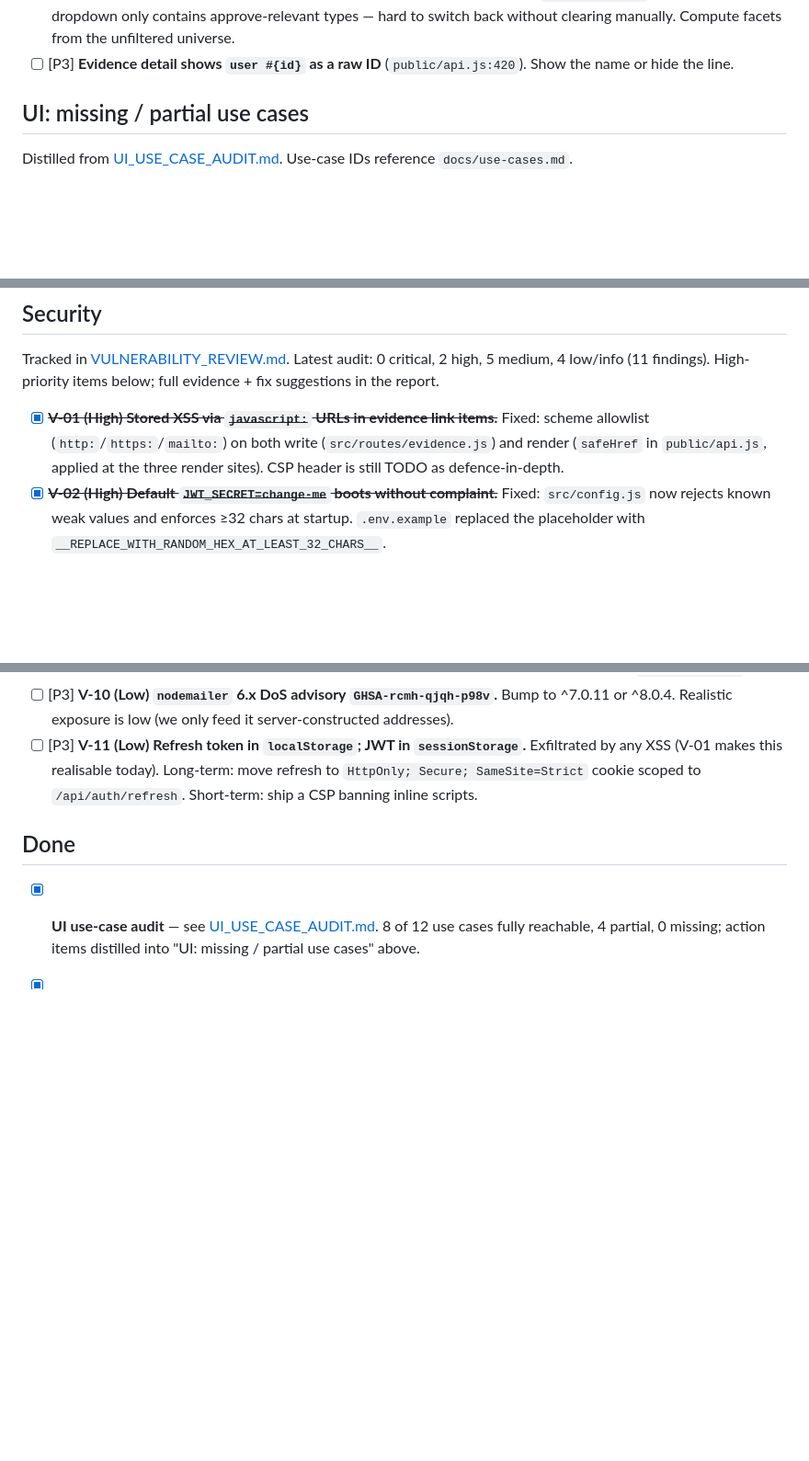
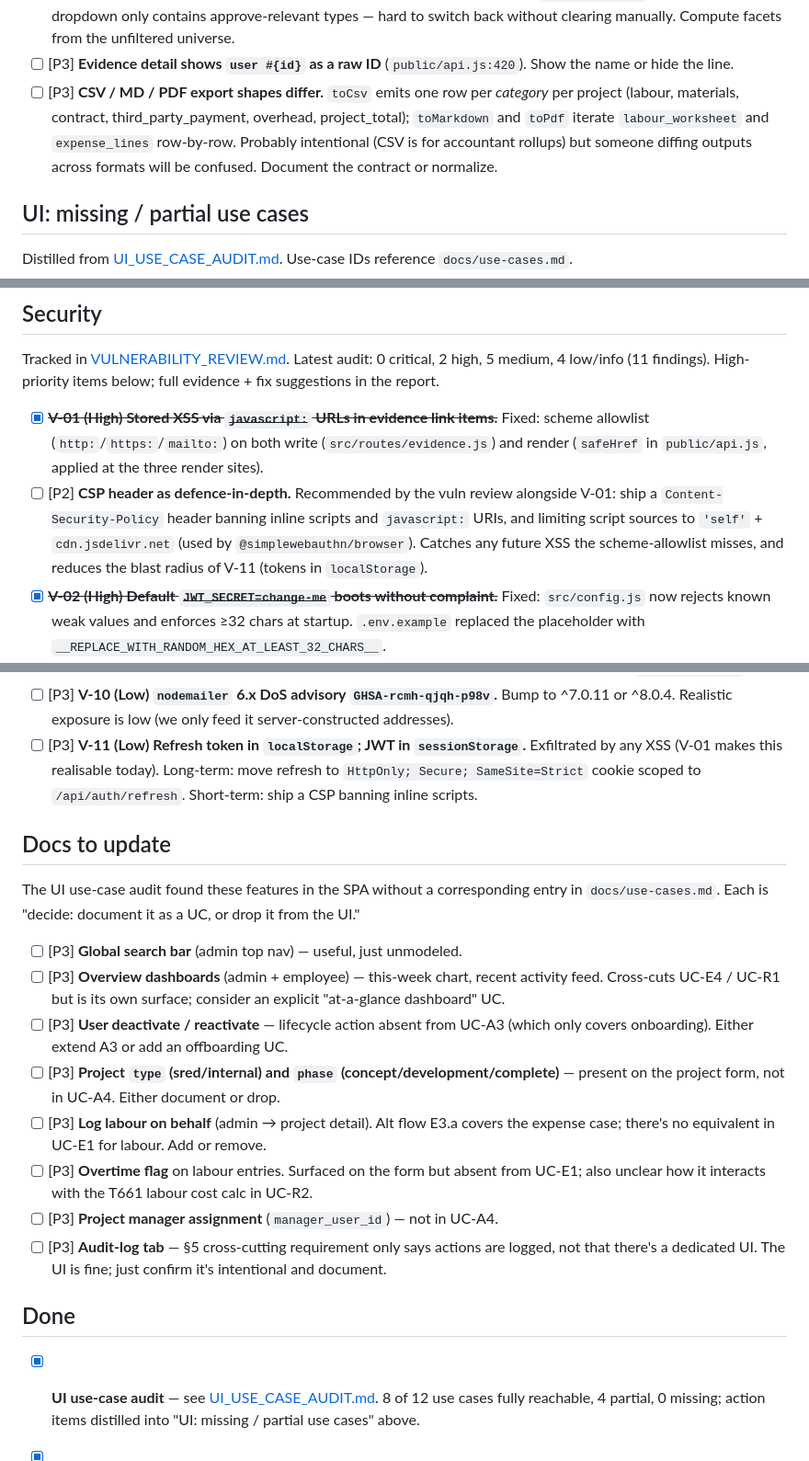
Before and after one commit to BramvdKroef/sred, a Markdown page: TODO.md, 3 parts joined by grey strips. Shown at 92% size. Rendered like a GitHub page; blank space fills up the shorter version.

Commit message:
Capture stragglers in TODO: CSV shape, CSP header, undocumented UI features
Three items from the agent reports that hadn't landed in TODO:
- Format-agent's observation that toCsv emits per-category rows while
  toMarkdown/toPdf iterate row-by-row
- The CSP header that the vuln review recommended as defence-in-depth
  alongside V-01 (which is now fixed but CSP is its own item)
- The use-case audit's list of UI features without a corresponding UC,
  in a new "Docs to update" section

Co-Authored-By: Claude Opus 4.7 (1M context) <noreply@anthropic.com>

```diff
--- a/TODO.md
+++ b/TODO.md
@@ -18,6 +18,7 @@ Loose punch list. `[P1]` = blocks correctness or a planned demo path. `[P2]` = s
 - [ ] [P3] `compensation_rows.hours_per_year = 0` would divide-by-zero in the hourly calc. Schema has no CHECK preventing it.
 - [ ] [P3] **Audit-log filter facets rebuild from filtered results**, so once you filter by `action=approve` the entity-type dropdown only contains approve-relevant types — hard to switch back without clearing manually. Compute facets from the unfiltered universe.
 - [ ] [P3] **Evidence detail shows `user #{id}` as a raw ID** (`public/api.js:420`). Show the name or hide the line.
+- [ ] [P3] **CSV / MD / PDF export shapes differ.** `toCsv` emits one row per *category* per project (labour, materials, contract, third_party_payment, overhead, project_total); `toMarkdown` and `toPdf` iterate `labour_worksheet` and `expense_lines` row-by-row. Probably intentional (CSV is for accountant rollups) but someone diffing outputs across formats will be confused. Document the contract or normalize.
 
 ## UI: missing / partial use cases
 
@@ -71,7 +72,8 @@ Distilled from [UI_USABILITY_REVIEW.md](UI_USABILITY_REVIEW.md). Top-impact item
 
 Tracked in [VULNERABILITY_REVIEW.md](VULNERABILITY_REVIEW.md). Latest audit: 0 critical, 2 high, 5 medium, 4 low/info (11 findings). High-priority items below; full evidence + fix suggestions in the report.
 
-- [x] ~~**V-01 (High) Stored XSS via `javascript:` URLs in evidence link items.**~~ Fixed: scheme allowlist (`http:`/`https:`/`mailto:`) on both write (`src/routes/evidence.js`) and render (`safeHref` in `public/api.js`, applied at the three render sites). CSP header is still TODO as defence-in-depth.
+- [x] ~~**V-01 (High) Stored XSS via `javascript:` URLs in evidence link items.**~~ Fixed: scheme allowlist (`http:`/`https:`/`mailto:`) on both write (`src/routes/evidence.js`) and render (`safeHref` in `public/api.js`, applied at the three render sites).
+- [ ] [P2] **CSP header as defence-in-depth.** Recommended by the vuln review alongside V-01: ship a `Content-Security-Policy` header banning inline scripts and `javascript:` URIs, and limiting script sources to `'self'` + `cdn.jsdelivr.net` (used by `@simplewebauthn/browser`). Catches any future XSS the scheme-allowlist misses, and reduces the blast radius of V-11 (tokens in `localStorage`).
 - [x] ~~**V-02 (High) Default `JWT_SECRET=change-me` boots without complaint.**~~ Fixed: `src/config.js` now rejects known weak values and enforces ≥32 chars at startup. `.env.example` replaced the placeholder with `__REPLACE_WITH_RANDOM_HEX_AT_LEAST_32_CHARS__`.
 - [ ] [P2] **V-03 (Med) Refresh-token replay doesn't invalidate the family.** `src/auth/refresh.js:18-36` revokes the replayed token but leaves siblings live. Treat replay as theft: revoke all `WHERE user_id = ? AND revoked_at IS NULL`.
 - [ ] [P2] **V-04 (Med) No rate limiting anywhere.** Recovery flood, magic-link spam, `webauthn_challenges` table-fill DoS. Add `express-rate-limit` on the auth endpoints and a reaper for stale challenges.
@@ -83,6 +85,19 @@ Tracked in [VULNERABILITY_REVIEW.md](VULNERABILITY_REVIEW.md). Latest audit: 0 c
 - [ ] [P3] **V-10 (Low) `nodemailer` 6.x DoS advisory `GHSA-rcmh-qjqh-p98v`.** Bump to ^7.0.11 or ^8.0.4. Realistic exposure is low (we only feed it server-constructed addresses).
 - [ ] [P3] **V-11 (Low) Refresh token in `localStorage`; JWT in `sessionStorage`.** Exfiltrated by any XSS (V-01 makes this realisable today). Long-term: move refresh to `HttpOnly; Secure; SameSite=Strict` cookie scoped to `/api/auth/refresh`. Short-term: ship a CSP banning inline scripts.
 
+## Docs to update
+
+The UI use-case audit found these features in the SPA without a corresponding entry in `docs/use-cases.md`. Each is "decide: document it as a UC, or drop it from the UI."
+
+- [ ] [P3] **Global search bar** (admin top nav) — useful, just unmodeled.
+- [ ] [P3] **Overview dashboards** (admin + employee) — this-week chart, recent activity feed. Cross-cuts UC-E4 / UC-R1 but is its own surface; consider an explicit "at-a-glance dashboard" UC.
+- [ ] [P3] **User deactivate / reactivate** — lifecycle action absent from UC-A3 (which only covers onboarding). Either extend A3 or add an offboarding UC.
+- [ ] [P3] **Project `type` (sred/internal) and `phase` (concept/development/complete)** — present on the project form, not in UC-A4. Either document or drop.
+- [ ] [P3] **Log labour on behalf** (admin → project detail). Alt flow E3.a covers the expense case; there's no equivalent in UC-E1 for labour. Add or remove.
+- [ ] [P3] **Overtime flag** on labour entries. Surfaced on the form but absent from UC-E1; also unclear how it interacts with the T661 labour cost calc in UC-R2.
+- [ ] [P3] **Project manager assignment** (`manager_user_id`) — not in UC-A4.
+- [ ] [P3] **Audit-log tab** — §5 cross-cutting requirement only says actions are logged, not that there's a dedicated UI. The UI is fine; just confirm it's intentional and document.
+
 ## Done
 
 - [x] **UI use-case audit** — see [UI_USE_CASE_AUDIT.md](UI_USE_CASE_AUDIT.md). 8 of 12 use cases fully reachable, 4 partial, 0 missing; action items distilled into "UI: missing / partial use cases" above.
```
